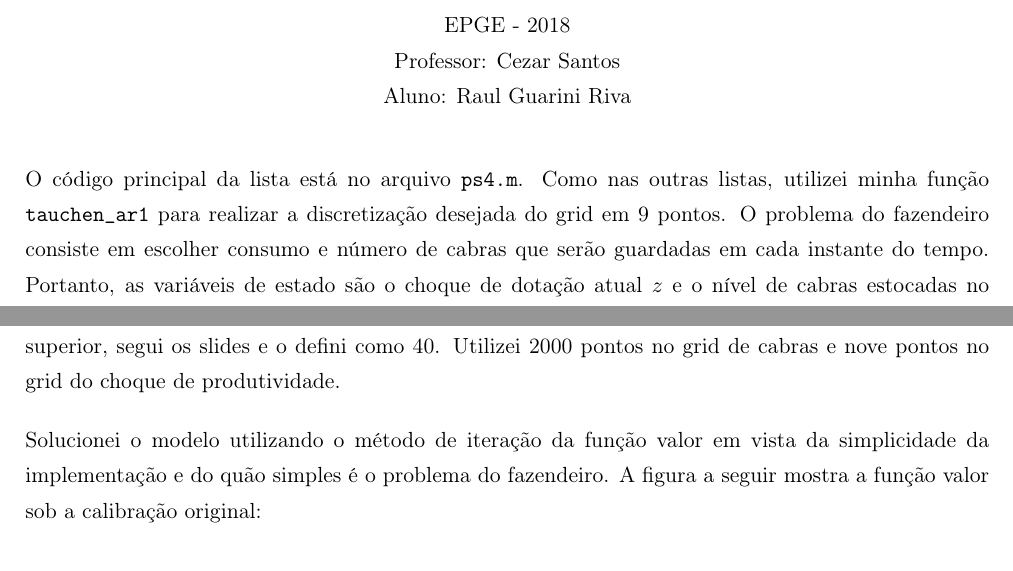
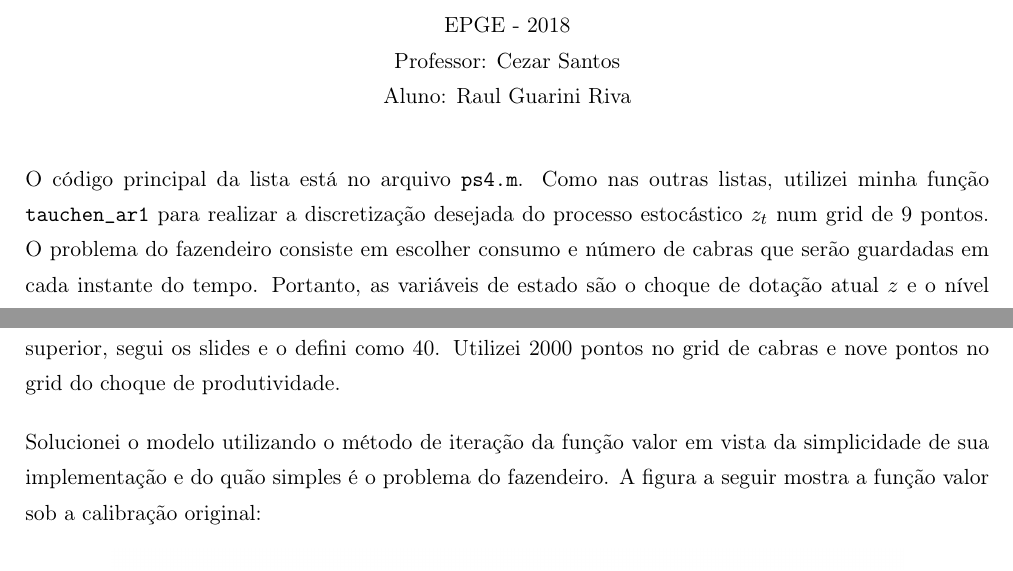
Before and after one commit to rgriva/numerical-methods, a LaTeX document (ps4/Riva_respostas_Lista4.tex): two parts of page 1 of 2, joined at a grey line, cut so that both start at the same text. Compiled offline with pdfLaTeX.

Commit message:
Updated final reports for PS4

```diff
--- a/ps4/Riva_respostas_Lista4.tex
+++ b/ps4/Riva_respostas_Lista4.tex
@@ -50,14 +50,14 @@
 	\end{center}
 
 
-O código principal da lista está no arquivo \texttt{ps4.m}. Como nas outras listas, utilizei minha função \texttt{tauchen\_ar1} para realizar a discretização desejada do grid em 9 pontos. O problema do fazendeiro consiste em escolher consumo e número de cabras que serão guardadas em cada instante do tempo. Portanto, as variáveis de estado são o choque de dotação atual $z$ e o nível de cabras estocadas no presente $a$. As variáveis de controle são o consumo $c$ e o número de cabras a serem estocadas $a'$. A equação funcional que o fazendeiro tenta resolver, dado $q$, é dada por:
+O código principal da lista está no arquivo \texttt{ps4.m}. Como nas outras listas, utilizei minha função \texttt{tauchen\_ar1} para realizar a discretização desejada do processo estocástico $z_t$ num grid de 9 pontos. O problema do fazendeiro consiste em escolher consumo e número de cabras que serão guardadas em cada instante do tempo. Portanto, as variáveis de estado são o choque de dotação atual $z$ e o nível de cabras estocadas no presente $a$. As variáveis de controle são o consumo $c$ e o número de cabras a serem estocadas $a'$. A equação funcional que o fazendeiro tenta resolver, dado $q$, é dada por:
 \begin{gather*}
 	V(z, a) = \max\limits_{c, a'} \{ u(c) + \beta\E(V(z', a')|z)\}\\
 	\text{s.t.} \quad c + qa' = e^z + a
 \end{gather*}
 Para a discretização do espaço de ativos, precisamos de um limite de endividamento adequado. Em geral, poderíamos utilizar o limite natural de endividamento. Contudo, neste contexto rural, parece fazer sentido definir como limite inferior para o número de cabras estocadas o valor zero. Para o limite superior, segui os slides e o defini como 40. Utilizei 2000 pontos no grid de cabras e nove pontos no grid do choque de produtividade.
 
-Solucionei o modelo utilizando o método de iteração da função valor em vista da simplicidade da implementação e do quão simples é o problema do fazendeiro. A figura a seguir mostra a função valor sob a calibração original:
+Solucionei o modelo utilizando o método de iteração da função valor em vista da simplicidade de sua implementação e do quão simples é o problema do fazendeiro. A figura a seguir mostra a função valor sob a calibração original:
 \begin{figure}[h!]
 	\centering
 	\includegraphics[scale = 0.22]{value_farmers}
```
Also changed, not shown: ps4/Riva_respostas_Lista4.pdf, ps4/Riva_respostas_Lista4.tex (4 more changed lines).
